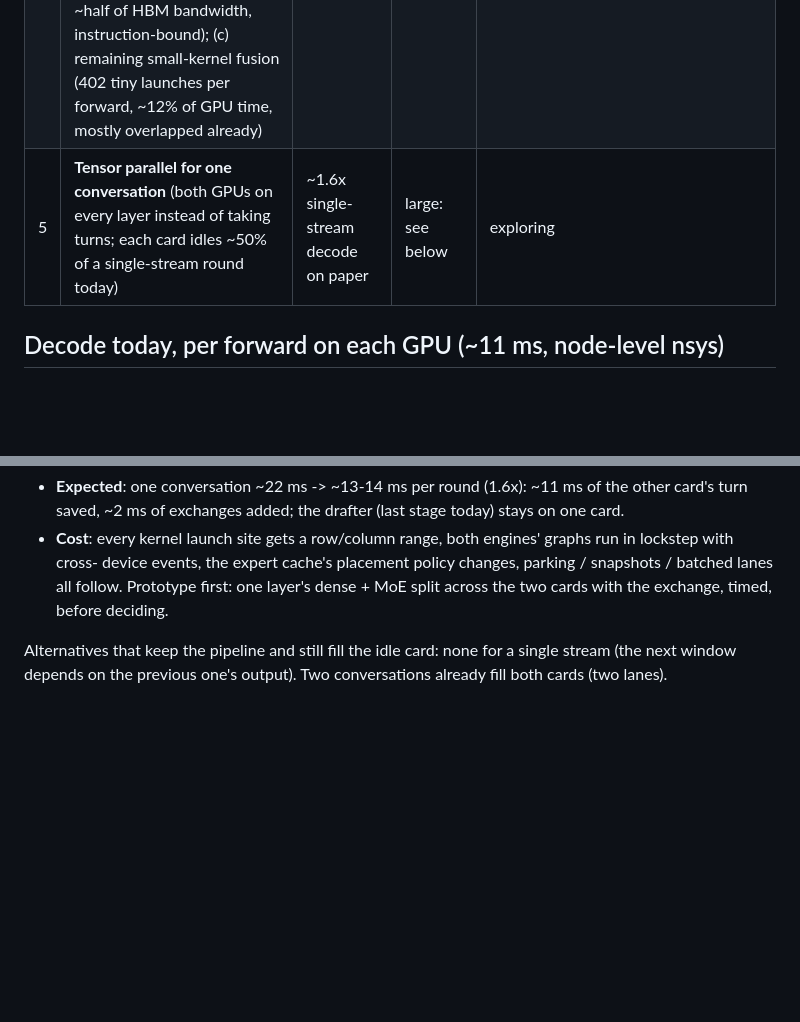
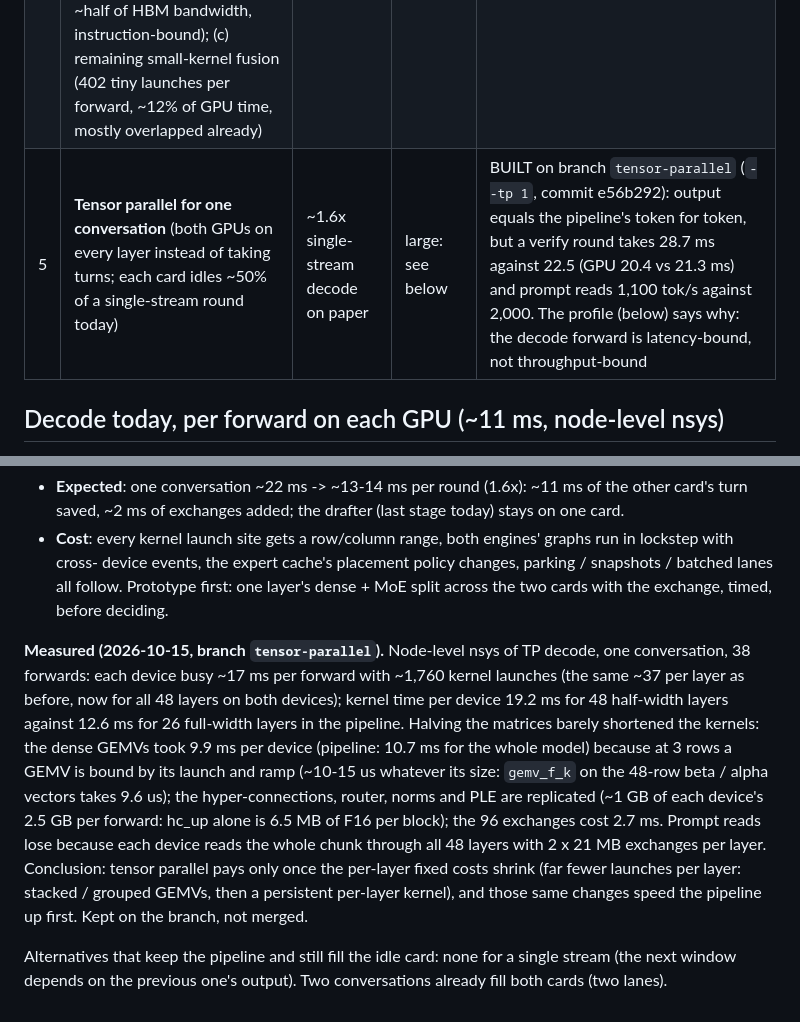
Before and after one commit to christ-pher/bnk, a Markdown page: docs/PLAN.md, 2 parts joined by grey strips. Rendered like a GitHub page; blank space fills up the shorter version.

Commit message:
Plan: tensor parallel measured (latency-bound forward, replicated HC), kept on the branch

```diff
--- a/docs/PLAN.md
+++ b/docs/PLAN.md
@@ -10,7 +10,7 @@ greedy output unchanged). Items are in the order they will be worked on.
 | 2 | **Expert kernel register diet** (`moe_tc.cu`): ncu shows 8 warps per SM, 40% issue, 4.9 cycles per issued instruction, latency-bound. Two blocks per SM without spills (the 128-register token-split try spilled and ran IQ2_S/IQ3_XXS layers 3x slower) | ~2x on the expert share, ~20-25% on cold reads | medium | tried 2026-10-15: a WMMA version with the unpacked weights staged in shared memory (88-142 registers, two blocks per SM) was slower in both 16x32 and 32x32 warp-tile forms (32K cold 2,412 / 2,424 vs 2,740 tok/s): the fragment reloads from shared memory cost more than the latency they hide. The K-split kernel stays; a next attempt should keep its register-resident weights and get a second block per SM by halving the token tile instead |
 | 3 | **Dense prompt GEMMs**: cuBLAS at ~46 TFLOPS with fp32 outputs (`Kernel2`, 64x64 tiles); fp16 outputs plus the convert folded into the next kernel, or bigger tiles | ~10% on reads | small | measured 2026-10-15 (`build/bench_gemm`): the big shapes already run at 70-81 TFLOPS with fp32 outputs; fp16 outputs help only the small ones (router, shared expert: 0.26 -> 0.17 ms per 4,096-token chunk), ~1% of a read; cublasLt heuristics no better. Closed |
 | 4 | **Decode**: (a) window 8 -> 16 rows (scoped 2026-10-15: `kMaxWindow` is baked into ~78 sites: the MoE hit lists and mailbox sizes, the GEMV kernels' per-token register arrays (NT <= 8, the mma kernel's 8-token quad-pair groups), the commit graph tables [lane][first row][kept rows], the drafter's graphs and batched items, `PfItem`, the sampler's row buffers; a 2-3 day change, gains only with 2-3 streams) for batched streams (roadmap item 6: more drafts verified per conversation when 2-3 decode together); (b) the IQ expert unpack (experts at ~half of HBM bandwidth, instruction-bound); (c) remaining small-kernel fusion (402 tiny launches per forward, ~12% of GPU time, mostly overlapped already) | (a) 10-20% with several streams; (b) 5-10%; (c) 3-5% | medium | |
-| 5 | **Tensor parallel for one conversation** (both GPUs on every layer instead of taking turns; each card idles ~50% of a single-stream round today) | ~1.6x single-stream decode on paper | large: see below | exploring |
+| 5 | **Tensor parallel for one conversation** (both GPUs on every layer instead of taking turns; each card idles ~50% of a single-stream round today) | ~1.6x single-stream decode on paper | large: see below | BUILT on branch `tensor-parallel` (`--tp 1`, commit e56b292): output equals the pipeline's token for token, but a verify round takes 28.7 ms against 22.5 (GPU 20.4 vs 21.3 ms) and prompt reads 1,100 tok/s against 2,000. The profile (below) says why: the decode forward is latency-bound, not throughput-bound |
 
 ## Decode today, per forward on each GPU (~11 ms, node-level nsys)
 
@@ -43,5 +43,17 @@ the other works. Tensor parallelism splits every layer across both cards so both
   device events, the expert cache's placement policy changes, parking / snapshots / batched lanes all follow.
   Prototype first: one layer's dense + MoE split across the two cards with the exchange, timed, before deciding.
 
+**Measured (2026-10-15, branch `tensor-parallel`).** Node-level nsys of TP decode, one conversation, 38 forwards:
+each device busy ~17 ms per forward with ~1,760 kernel launches (the same ~37 per layer as before, now for all 48
+layers on both devices); kernel time per device 19.2 ms for 48 half-width layers against 12.6 ms for 26
+full-width layers in the pipeline. Halving the matrices barely shortened the kernels: the dense GEMVs took 9.9 ms
+per device (pipeline: 10.7 ms for the whole model) because at 3 rows a GEMV is bound by its launch and ramp
+(~10-15 us whatever its size: `gemv_f_k` on the 48-row beta / alpha vectors takes 9.6 us); the hyper-connections,
+router, norms and PLE are replicated (~1 GB of each device's 2.5 GB per forward: hc_up alone is 6.5 MB of F16
+per block); the 96 exchanges cost 2.7 ms. Prompt reads lose because each device reads the whole chunk through
+all 48 layers with 2 x 21 MB exchanges per layer. Conclusion: tensor parallel pays only once the per-layer fixed
+costs shrink (far fewer launches per layer: stacked / grouped GEMVs, then a persistent per-layer kernel), and
+those same changes speed the pipeline up first. Kept on the branch, not merged.
+
 Alternatives that keep the pipeline and still fill the idle card: none for a single stream (the next window
 depends on the previous one's output). Two conversations already fill both cards (two lanes).
```
